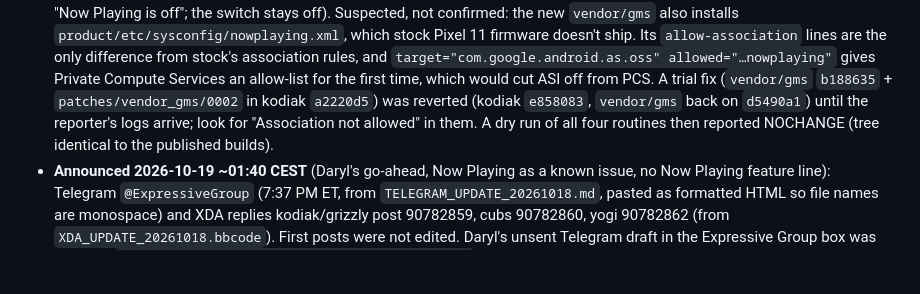
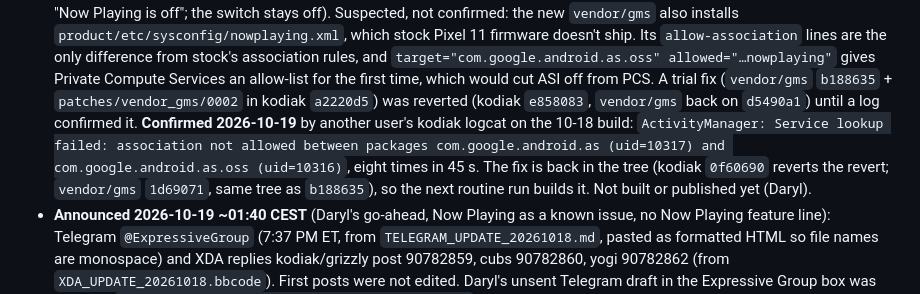
Before and after one commit to denson9874/Denson9874-Device-Central, a Markdown page: evolution-kodiak/HANDOFF.md, the part around the change. Rendered like a GitHub page; blank space fills up the shorter version.

Commit message:
evolution-kodiak: Now Playing fix confirmed by a user's log and re-applied in the tree (HANDOFF 2ah)
Backlog: ISS-20261019-01 (Now Playing, IN_PROGRESS) and ISS-20261019-02 (Gmail and
Google account issues, NEEDS_LOGS).

Co-Authored-By: Claude Opus 5.5 <noreply@anthropic.com>

```diff
--- a/evolution-kodiak/HANDOFF.md
+++ b/evolution-kodiak/HANDOFF.md
@@ -1792,8 +1792,11 @@ with its allowlist (`CAPTURE_AUDIO_OUTPUT`, `CONTROL_INCALL_EXPERIENCE`) in `/sy
   lines are the only difference from stock's association rules, and `target="com.google.android.as.oss"
   allowed="…nowplaying"` gives Private Compute Services an allow-list for the first time, which would cut ASI off from
   PCS. A trial fix (`vendor/gms` `b188635` + `patches/vendor_gms/0002` in kodiak `a2220d5`) was reverted (kodiak
-  `e858083`, `vendor/gms` back on `d5490a1`) until the reporter's logs arrive; look for "Association not allowed" in
-  them. A dry run of all four routines then reported NOCHANGE (tree identical to the published builds).
+  `e858083`, `vendor/gms` back on `d5490a1`) until a log confirmed it.
+  **Confirmed 2026-10-19** by another user's kodiak logcat on the 10-18 build: `ActivityManager: Service lookup
+  failed: association not allowed between packages com.google.android.as (uid=10317) and com.google.android.as.oss
+  (uid=10316)`, eight times in 45 s. The fix is back in the tree (kodiak `0f60690` reverts the revert; `vendor/gms`
+  `1d69071`, same tree as `b188635`), so the next routine run builds it. Not built or published yet (Daryl).
 - **Announced 2026-10-19 ~01:40 CEST** (Daryl's go-ahead, Now Playing as a known issue, no Now Playing feature line):
   Telegram `@ExpressiveGroup` (7:37 PM ET, from `TELEGRAM_UPDATE_20261018.md`, pasted as formatted HTML so file names
   are monospace) and XDA replies kodiak/grizzly post 90782859, cubs 90782860, yogi 90782862 (from
```
Also changed, not shown: COMMUNITY_TRIAGE.md (+2 -0 lines).
